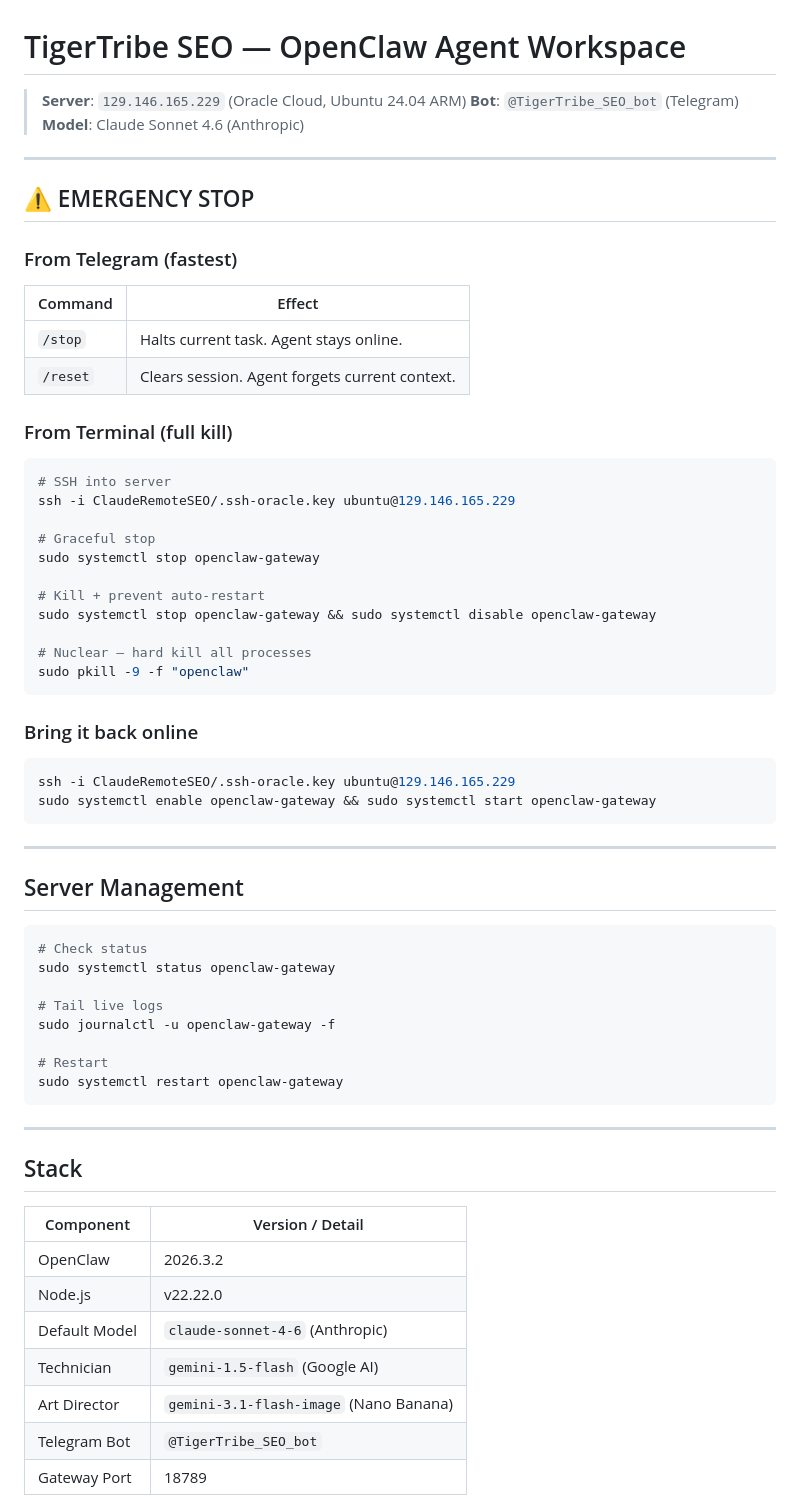
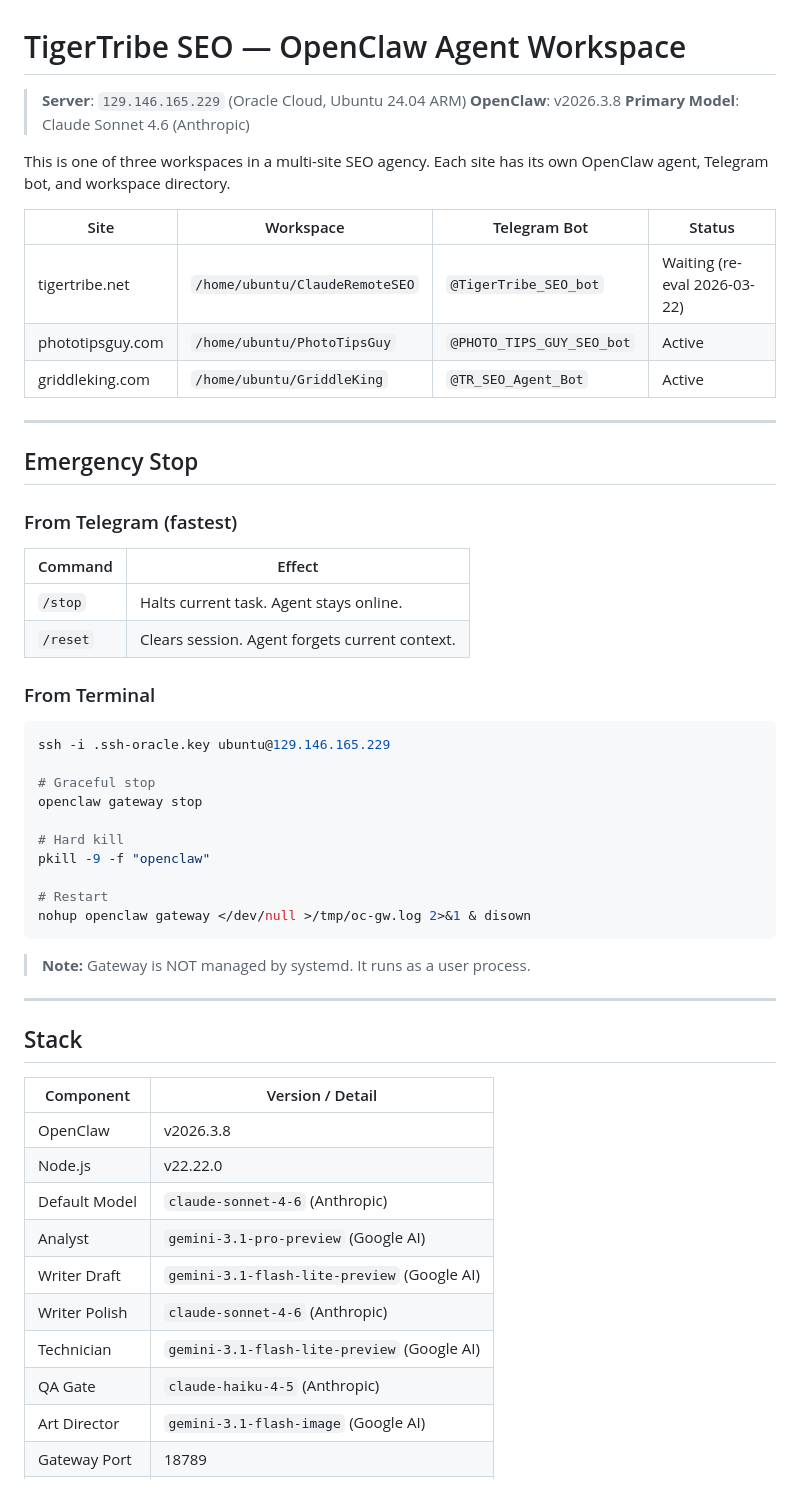
Before and after one commit to meastt/ClaudeRemoteSEO, a Markdown page: README.md, the part around one of its changes. GitHub-like rendering.

````diff
--- a/README.md
+++ b/README.md
@@ -1,12 +1,20 @@
 # TigerTribe SEO — OpenClaw Agent Workspace
 
 > **Server**: `129.146.165.229` (Oracle Cloud, Ubuntu 24.04 ARM)
-> **Bot**: `@TigerTribe_SEO_bot` (Telegram)
-> **Model**: Claude Sonnet 4.6 (Anthropic)
+> **OpenClaw**: v2026.3.8
+> **Primary Model**: Claude Sonnet 4.6 (Anthropic)
+
+This is one of three workspaces in a multi-site SEO agency. Each site has its own OpenClaw agent, Telegram bot, and workspace directory.
+
+| Site | Workspace | Telegram Bot | Status |
+|---|---|---|---|
+| tigertribe.net | `/home/ubuntu/ClaudeRemoteSEO` | `@TigerTribe_SEO_bot` | Waiting (re-eval 2026-03-22) |
+| phototipsguy.com | `/home/ubuntu/PhotoTipsGuy` | `@PHOTO_TIPS_GUY_SEO_bot` | Active |
+| griddleking.com | `/home/ubuntu/GriddleKing` | `@TR_SEO_Agent_Bot` | Active |
 
 ---
 
-## ⚠️ EMERGENCY STOP
+## Emergency Stop
 
 ### From Telegram (fastest)
 | Command | Effect |
@@ -14,41 +22,21 @@
 | `/stop` | Halts current task. Agent stays online. |
 | `/reset` | Clears session. Agent forgets current context. |
 
-### From Terminal (full kill)
+### From Terminal
 ```bash
-# SSH into server
-ssh -i ClaudeRemoteSEO/.ssh-oracle.key ubuntu@129.146.165.229
+ssh -i .ssh-oracle.key ubuntu@129.146.165.229
 
 # Graceful stop
-sudo systemctl stop openclaw-gateway
+openclaw gateway stop
 
-# Kill + prevent auto-restart
-sudo systemctl stop openclaw-gateway && sudo systemctl disable openclaw-gateway
+# Hard kill
+pkill -9 -f "openclaw"
 
-# Nuclear — hard kill all processes
-sudo pkill -9 -f "openclaw"
+# Restart
+nohup openclaw gateway </dev/null >/tmp/oc-gw.log 2>&1 & disown
 ```
 
-### Bring it back online
-```bash
-ssh -i ClaudeRemoteSEO/.ssh-oracle.key ubuntu@129.146.165.229
-sudo systemctl enable openclaw-gateway && sudo systemctl start openclaw-gateway
-```
-
----
-
-## Server Management
-
-```bash
-# Check status
-sudo systemctl status openclaw-gateway
-
-# Tail live logs
-sudo journalctl -u openclaw-gateway -f
-
-# Restart
-sudo systemctl restart openclaw-gateway
-```
+> **Note:** Gateway is NOT managed by systemd. It runs as a user process.
 
 ---
 
@@ -56,10 +44,13 @@ sudo systemctl restart openclaw-gateway
 
 | Component | Version / Detail |
 |---|---|
-| OpenClaw | 2026.3.2 |
+| OpenClaw | v2026.3.8 |
 | Node.js | v22.22.0 |
 | Default Model | `claude-sonnet-4-6` (Anthropic) |
-| Technician | `gemini-1.5-flash` (Google AI) |
-| Art Director | `gemini-3.1-flash-image` (Nano Banana) |
-| Telegram Bot | `@TigerTribe_SEO_bot` |
+| Analyst | `gemini-3.1-pro-preview` (Google AI) |
+| Writer Draft | `gemini-3.1-flash-lite-preview` (Google AI) |
+| Writer Polish | `claude-sonnet-4-6` (Anthropic) |
+| Technician | `gemini-3.1-flash-lite-preview` (Google AI) |
+| QA Gate | `claude-haiku-4-5` (Anthropic) |
+| Art Director | `gemini-3.1-flash-image` (Google AI) |
 | Gateway Port | 18789 |
````
Also changed, not shown: other parts of README.md (+59 -44 lines).
